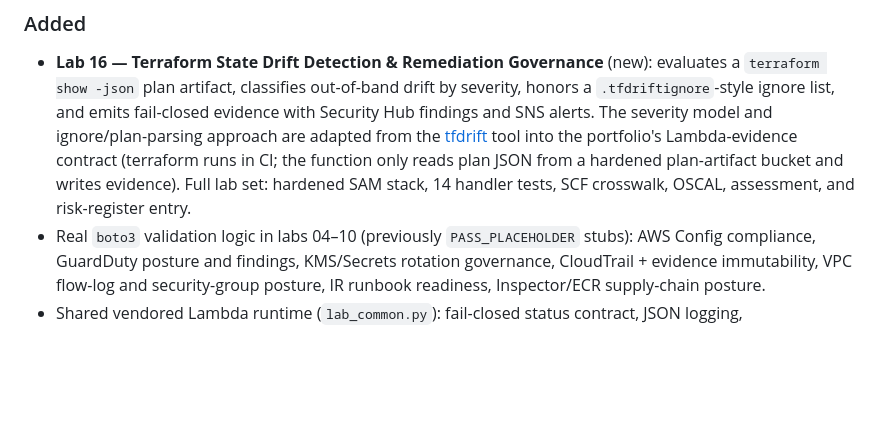
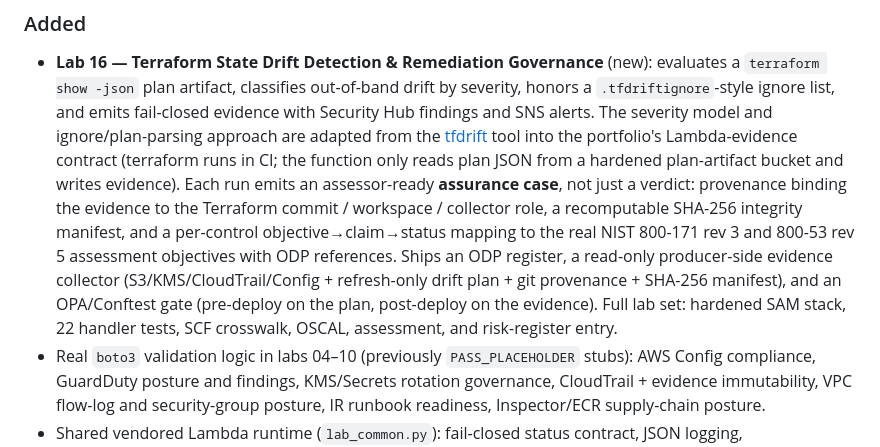
Before and after one commit to kfcain/aws-compliance-security-labs, a Markdown page: CHANGELOG.md, the part around the change. Rendered like a GitHub page; blank space fills up the shorter version.

Commit message:
Document lab 16 assurance-case capability in CHANGELOG
Co-Authored-By: Claude Fable 5 <noreply@anthropic.com>
Claude-Session: https://claude.ai/code/session_014LPZAekHPjhJRSZ2cyHmsE

```diff
--- a/CHANGELOG.md
+++ b/CHANGELOG.md
@@ -47,8 +47,16 @@ Format follows [Keep a Changelog](https://keepachangelog.com/en/1.1.0/).
   model and ignore/plan-parsing approach are adapted from the
   [tfdrift](https://github.com/sudarshan8417/tfdrift) tool into the portfolio's
   Lambda-evidence contract (terraform runs in CI; the function only reads plan
-  JSON from a hardened plan-artifact bucket and writes evidence). Full lab set:
-  hardened SAM stack, 14 handler tests, SCF crosswalk, OSCAL, assessment, and
+  JSON from a hardened plan-artifact bucket and writes evidence). Each run emits
+  an assessor-ready **assurance case**, not just a verdict: provenance binding
+  the evidence to the Terraform commit / workspace / collector role, a
+  recomputable SHA-256 integrity manifest, and a per-control
+  objective→claim→status mapping to the real NIST 800-171 rev 3 and 800-53 rev 5
+  assessment objectives with ODP references. Ships an ODP register, a read-only
+  producer-side evidence collector (S3/KMS/CloudTrail/Config + refresh-only
+  drift plan + git provenance + SHA-256 manifest), and an OPA/Conftest gate
+  (pre-deploy on the plan, post-deploy on the evidence). Full lab set: hardened
+  SAM stack, 22 handler tests, SCF crosswalk, OSCAL, assessment, and
   risk-register entry.
 - Real `boto3` validation logic in labs 04–10 (previously `PASS_PLACEHOLDER`
   stubs): AWS Config compliance, GuardDuty posture and findings, KMS/Secrets
```
